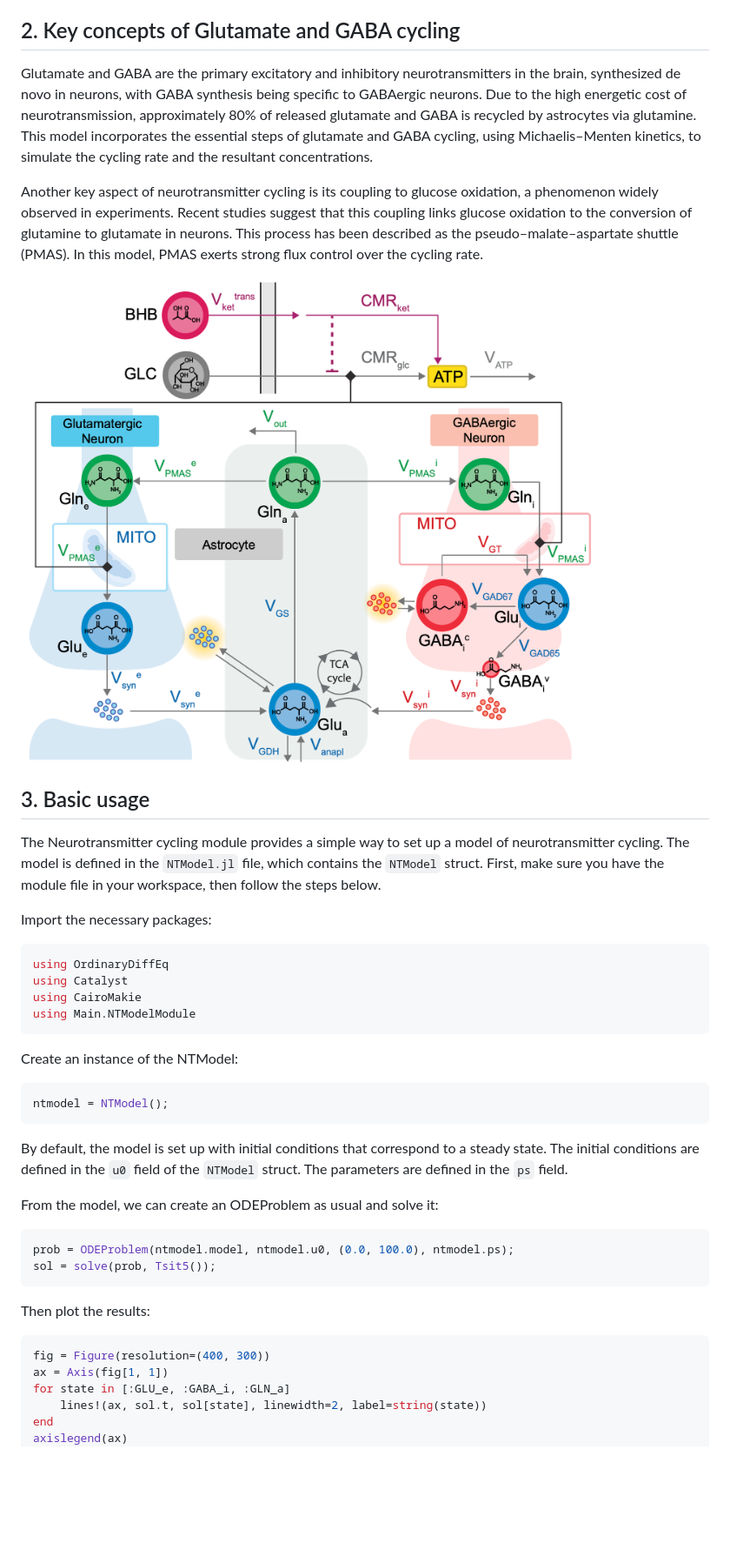
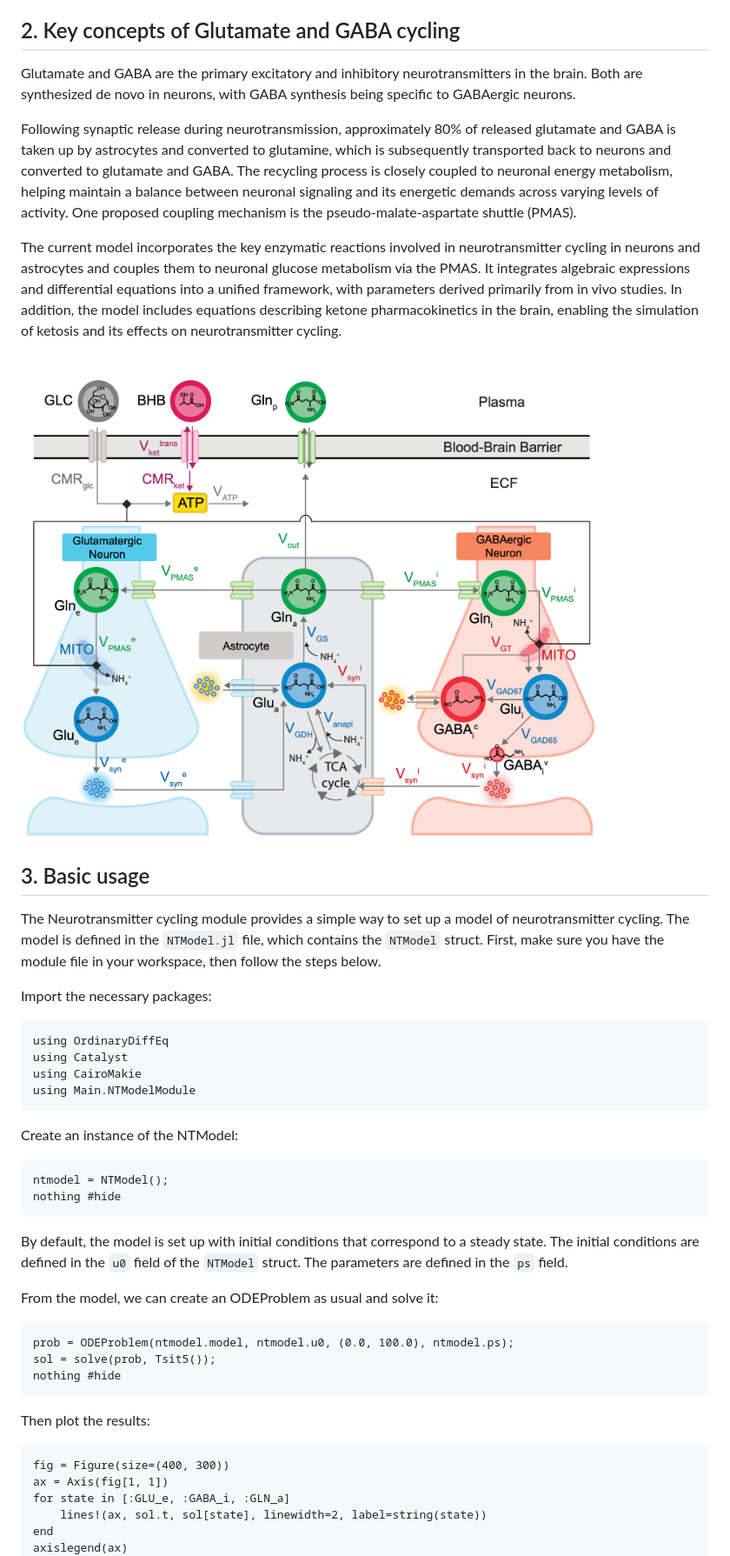
Before and after one commit to Neuroblox/MetabolicModuleNTCyclingPaper, a Markdown page: tutorial/tutorial.md, the part around one of its changes. Shown at 87% size. Rendered like a GitHub page; pictures changed too: tutorial/figures/fig_model.png; blank space fills up the shorter version.

`````diff
--- a/tutorial/tutorial.md
+++ b/tutorial/tutorial.md
@@ -14,19 +18,25 @@ or pharmacological interventions. The simulations will output how the concentrat
 these neurotransmitters change over time, and what the new steady-state concentrations are.
 
 ## 2. Key concepts of Glutamate and GABA cycling
-Glutamate and GABA are the primary excitatory and inhibitory neurotransmitters in the brain,
-synthesized de novo in neurons, with GABA synthesis being specific to GABAergic neurons.
-Due to the high energetic cost of neurotransmission, approximately 80% of released glutamate
-and GABA is recycled by astrocytes via glutamine. This model incorporates the essential steps of
-glutamate and GABA cycling, using Michaelis–Menten kinetics, to simulate the cycling rate
-and the resultant concentrations.
+Glutamate and GABA are the primary excitatory and inhibitory neurotransmitters in the brain.
+Both are synthesized de novo in neurons, with GABA synthesis being specific to
+GABAergic neurons.
 
-Another key aspect of neurotransmitter cycling is its coupling to glucose oxidation,
-a phenomenon widely observed in experiments.
-Recent studies suggest that this coupling links glucose oxidation to the conversion
-of glutamine to glutamate in neurons.
-This process has been described as the pseudo–malate–aspartate shuttle (PMAS).
-In this model, PMAS exerts strong flux control over the cycling rate.
+Following synaptic release during neurotransmission, approximately 80% of released
+glutamate and GABA is taken up by astrocytes and converted to glutamine, which is
+subsequently transported back to neurons and converted to glutamate and GABA.
+The recycling process is closely coupled to neuronal energy metabolism, helping
+maintain a balance between neuronal signaling and its energetic demands across
+varying levels of activity. One proposed coupling mechanism is the
+pseudo-malate-aspartate shuttle (PMAS).
+
+The current model incorporates the key enzymatic reactions involved in
+neurotransmitter cycling in neurons and astrocytes and couples them to neuronal
+glucose metabolism via the PMAS. It integrates algebraic expressions and
+differential equations into a unified framework, with parameters derived primarily
+from in vivo studies. In addition, the model includes equations describing ketone
+pharmacokinetics in the brain, enabling the simulation of ketosis and its effects
+on neurotransmitter cycling.
 
 ![](figures/fig_model.png)
 
@@ -37,7 +47,7 @@ First, make sure you have the module file in your workspace, then follow the ste
 
 Import the necessary packages:
 
-````julia
+````@example tutorial
 using OrdinaryDiffEq
 using Catalyst
 using CairoMakie
@@ -46,8 +56,9 @@ using Main.NTModelModule
 
 Create an instance of the NTModel:
 
-````julia
+````@example tutorial
 ntmodel = NTModel();
+nothing #hide
 ````
 
 By default, the model is set up with initial conditions that correspond to a steady state.
@@ -56,15 +67,16 @@ The parameters are defined in the `ps` field.
 
 From the model, we can create an ODEProblem as usual and solve it:
 
-````julia
+````@example tutorial
 prob = ODEProblem(ntmodel.model, ntmodel.u0, (0.0, 100.0), ntmodel.ps);
 sol = solve(prob, Tsit5());
+nothing #hide
 ````
 
 Then plot the results:
 
-````julia
-fig = Figure(resolution=(400, 300))
+````@example tutorial
+fig = Figure(size=(400, 300))
 ax = Axis(fig[1, 1])
 for state in [:GLU_e, :GABA_i, :GLN_a]
     lines!(ax, sol.t, sol[state], linewidth=2, label=string(state))
`````
Also changed, not shown: other parts of tutorial/tutorial.md (+38 -19 lines), tutorial/figures/fig1.png, tutorial/figures/fig2.png, tutorial/figures/fig3.png, tutorial/figures/fig4.png, 11 other files.
